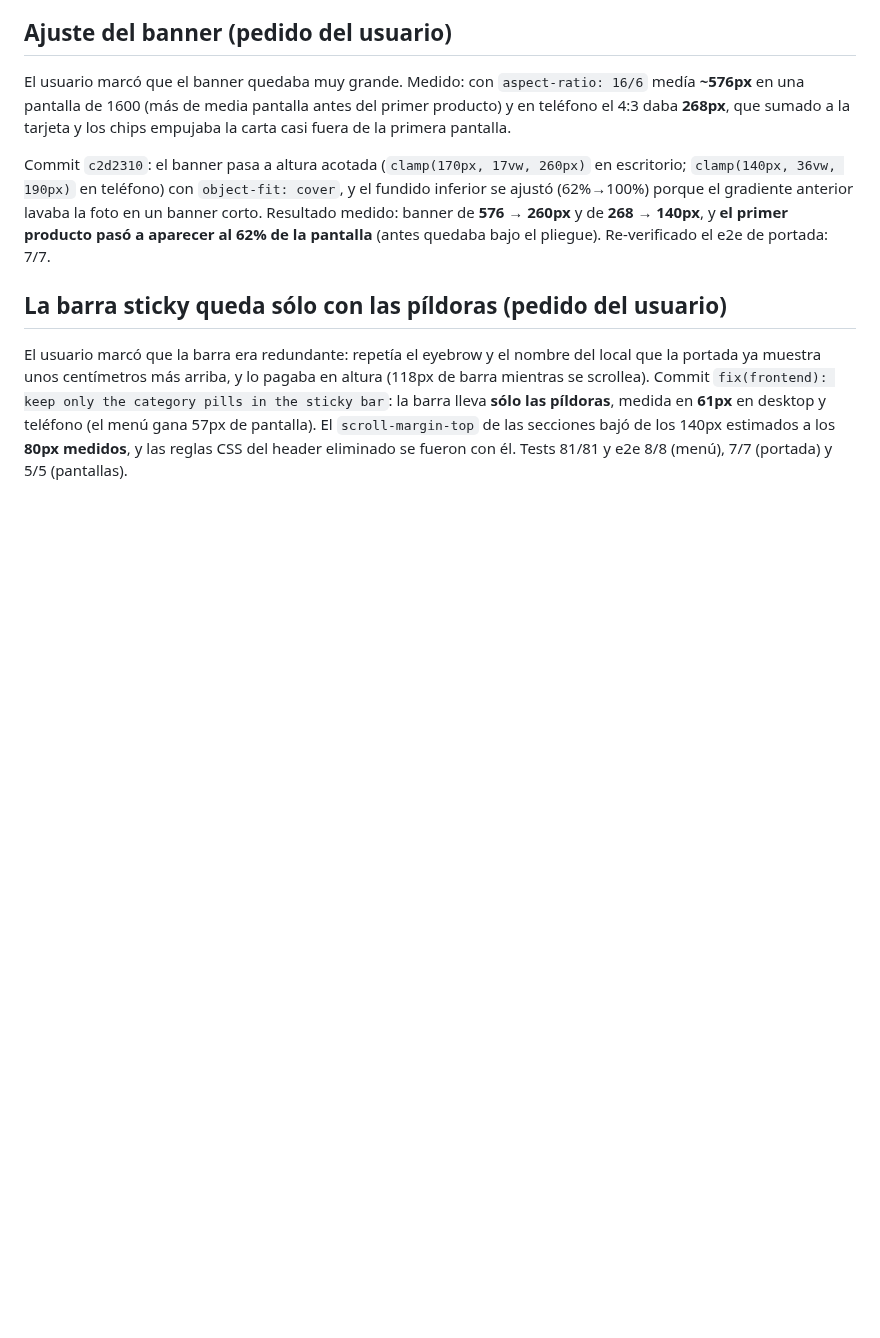
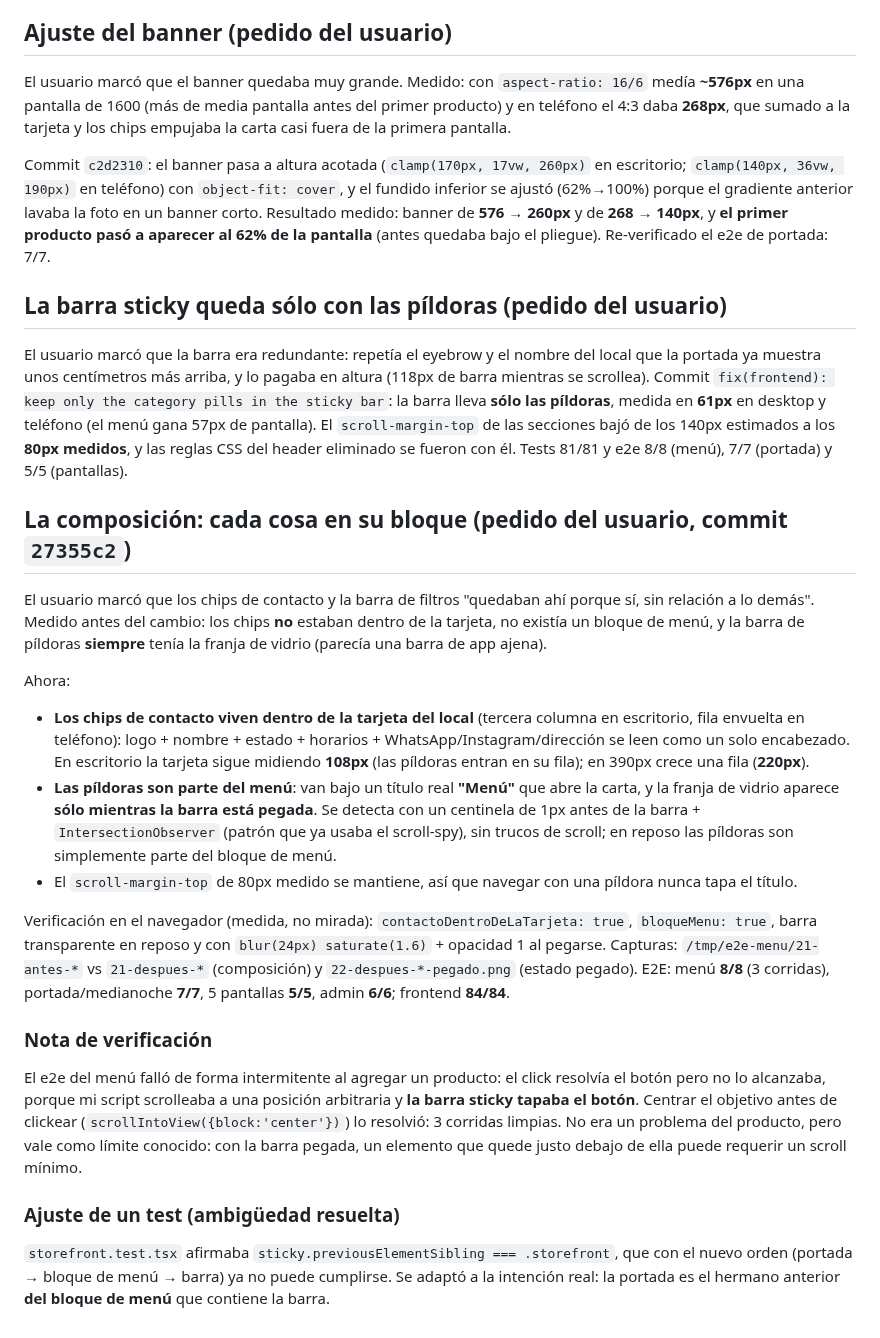
Before and after one commit to Francisco-Castillo/carrito-saas, a Markdown page: odd/tasks/storefront.md, the part around the change. GitHub-like rendering; blank space fills up the shorter version.

Commit message:
docs(odd): record the page composition fix with the measured state

```diff
--- a/odd/tasks/storefront.md
+++ b/odd/tasks/storefront.md
@@ -77,3 +77,22 @@ Commit `c2d2310`: el banner pasa a altura acotada (`clamp(170px, 17vw, 260px)` e
 ## La barra sticky queda sólo con las píldoras (pedido del usuario)
 
 El usuario marcó que la barra era redundante: repetía el eyebrow y el nombre del local que la portada ya muestra unos centímetros más arriba, y lo pagaba en altura (118px de barra mientras se scrollea). Commit `fix(frontend): keep only the category pills in the sticky bar`: la barra lleva **sólo las píldoras**, medida en **61px** en desktop y teléfono (el menú gana 57px de pantalla). El `scroll-margin-top` de las secciones bajó de los 140px estimados a los **80px medidos**, y las reglas CSS del header eliminado se fueron con él. Tests 81/81 y e2e 8/8 (menú), 7/7 (portada) y 5/5 (pantallas).
+
+## La composición: cada cosa en su bloque (pedido del usuario, commit `27355c2`)
+
+El usuario marcó que los chips de contacto y la barra de filtros "quedaban ahí porque sí, sin relación a lo demás". Medido antes del cambio: los chips **no** estaban dentro de la tarjeta, no existía un bloque de menú, y la barra de píldoras **siempre** tenía la franja de vidrio (parecía una barra de app ajena).
+
+Ahora:
+- **Los chips de contacto viven dentro de la tarjeta del local** (tercera columna en escritorio, fila envuelta en teléfono): logo + nombre + estado + horarios + WhatsApp/Instagram/dirección se leen como un solo encabezado. En escritorio la tarjeta sigue midiendo **108px** (las píldoras entran en su fila); en 390px crece una fila (**220px**).
+- **Las píldoras son parte del menú**: van bajo un título real **"Menú"** que abre la carta, y la franja de vidrio aparece **sólo mientras la barra está pegada**. Se detecta con un centinela de 1px antes de la barra + `IntersectionObserver` (patrón que ya usaba el scroll-spy), sin trucos de scroll; en reposo las píldoras son simplemente parte del bloque de menú.
+- El `scroll-margin-top` de 80px medido se mantiene, así que navegar con una píldora nunca tapa el título.
+
+Verificación en el navegador (medida, no mirada): `contactoDentroDeLaTarjeta: true`, `bloqueMenu: true`, barra transparente en reposo y con `blur(24px) saturate(1.6)` + opacidad 1 al pegarse. Capturas: `/tmp/e2e-menu/21-antes-*` vs `21-despues-*` (composición) y `22-despues-*-pegado.png` (estado pegado). E2E: menú **8/8** (3 corridas), portada/medianoche **7/7**, 5 pantallas **5/5**, admin **6/6**; frontend **84/84**.
+
+### Nota de verificación
+
+El e2e del menú falló de forma intermitente al agregar un producto: el click resolvía el botón pero no lo alcanzaba, porque mi script scrolleaba a una posición arbitraria y **la barra sticky tapaba el botón**. Centrar el objetivo antes de clickear (`scrollIntoView({block:'center'})`) lo resolvió: 3 corridas limpias. No era un problema del producto, pero vale como límite conocido: con la barra pegada, un elemento que quede justo debajo de ella puede requerir un scroll mínimo.
+
+### Ajuste de un test (ambigüedad resuelta)
+
+`storefront.test.tsx` afirmaba `sticky.previousElementSibling === .storefront`, que con el nuevo orden (portada → bloque de menú → barra) ya no puede cumplirse. Se adaptó a la intención real: la portada es el hermano anterior **del bloque de menú** que contiene la barra.
```
